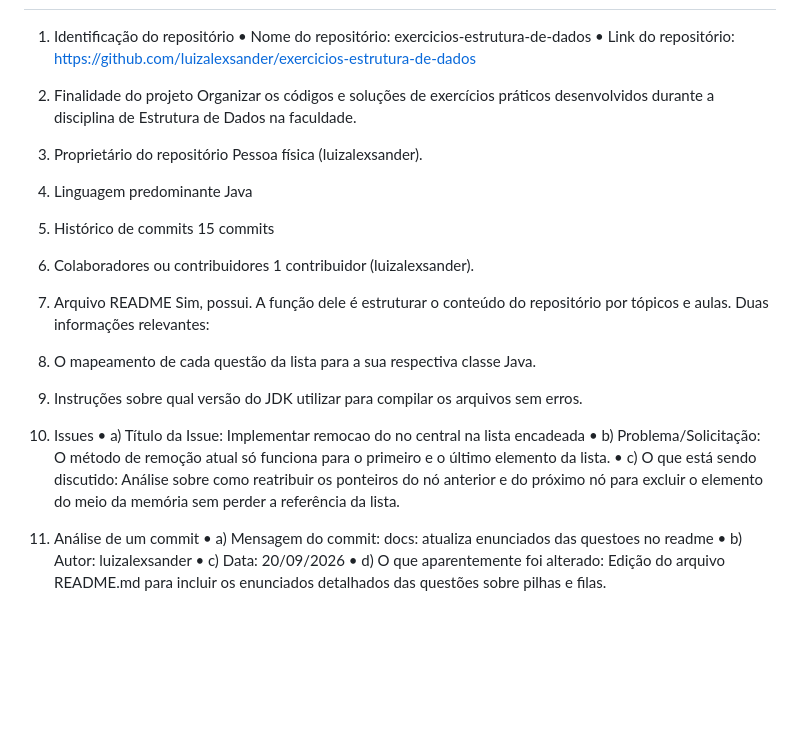
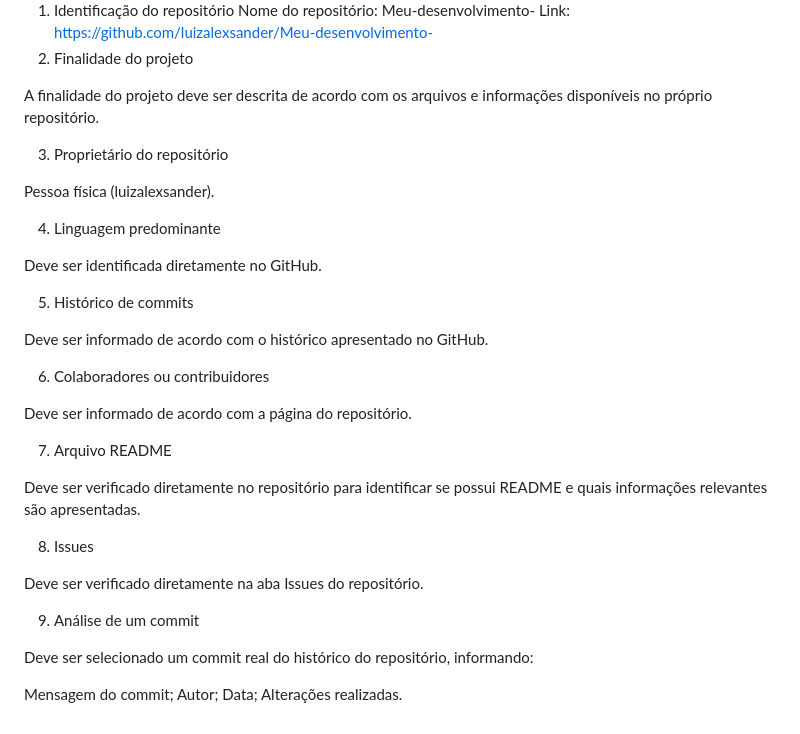
Before and after one commit to luizalexsander/Atividade-cooding, a Markdown page: README.md, the part around one of its changes. GitHub-like rendering; blank space fills up the shorter version.

```diff
--- a/README.md
+++ b/README.md
@@ -93,38 +98,40 @@ Duas informações relevantes:
 REPOSITÓRIO 3
-======================================================================
+1. Identificação do repositório
+Nome do repositório: Meu-desenvolvimento-
+Link: https://github.com/luizalexsander/Meu-desenvolvimento-
+2. Finalidade do projeto
 
-1. Identificação do repositório
-• Nome do repositório: exercicios-estrutura-de-dados
-• Link do repositório: [https://github.com/luizalexsander/exercicios-estrutura-de-dados](https://github.com/luizalexsander/Meu-desenvolvimento-)
-
-2. Finalidade do projeto
-Organizar os códigos e soluções de exercícios práticos desenvolvidos durante a disciplina de Estrutura de Dados na faculdade.
+A finalidade do projeto deve ser descrita de acordo com os arquivos e informações disponíveis no próprio repositório.
 
 3. Proprietário do repositório
+
 Pessoa física (luizalexsander).
 
 4. Linguagem predominante
-Java
+
+Deve ser identificada diretamente no GitHub.
 
 5. Histórico de commits
-15 commits
+
+Deve ser informado de acordo com o histórico apresentado no GitHub.
 
 6. Colaboradores ou contribuidores
-1 contribuidor (luizalexsander).
+
+Deve ser informado de acordo com a página do repositório.
 
 7. Arquivo README
-Sim, possui. A função dele é estruturar o conteúdo do repositório por tópicos e aulas.
-Duas informações relevantes:
-1. O mapeamento de cada questão da lista para a sua respectiva classe Java.
-2. Instruções sobre qual versão do JDK utilizar para compilar os arquivos sem erros.
+
+Deve ser verificado diretamente no repositório para identificar se possui README e quais informações relevantes são apresentadas.
 
 8. Issues
-• a) Título da Issue: Implementar remocao do no central na lista encadeada
-• b) Problema/Solicitação: O método de remoção atual só funciona para o primeiro e o último elemento da lista.
-• c) O que está sendo discutido: Análise sobre como reatribuir os ponteiros do nó anterior e do próximo nó para excluir o elemento do meio da memória sem perder a referência da lista.
+
+Deve ser verificado diretamente na aba Issues do repositório.
 
 9. Análise de um commit
-• a) Mensagem do commit: docs: atualiza enunciados das questoes no readme
-• b) Autor: luizalexsander
-• c) Data: 20/09/2026
-• d) O que aparentemente foi alterado: Edição do arquivo README.md para incluir os enunciados detalhados das questões sobre pilhas e filas.
+
+Deve ser selecionado um commit real do histórico do repositório, informando:
+
+Mensagem do commit;
+Autor;
+Data;
+Alterações realizadas.
```
Also changed, not shown: other parts of README.md (+48 -43 lines).
